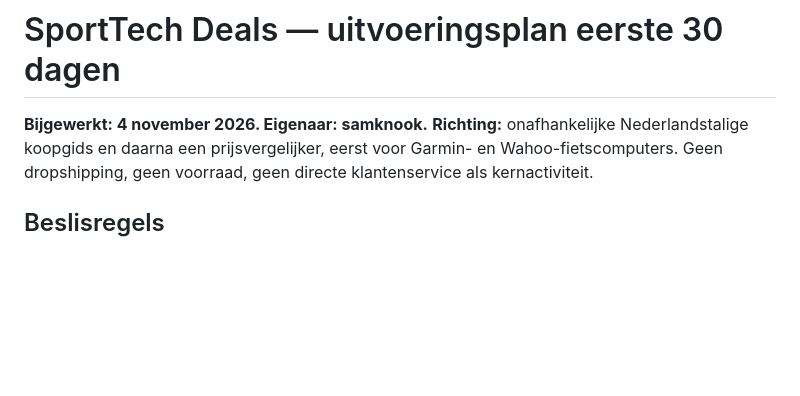
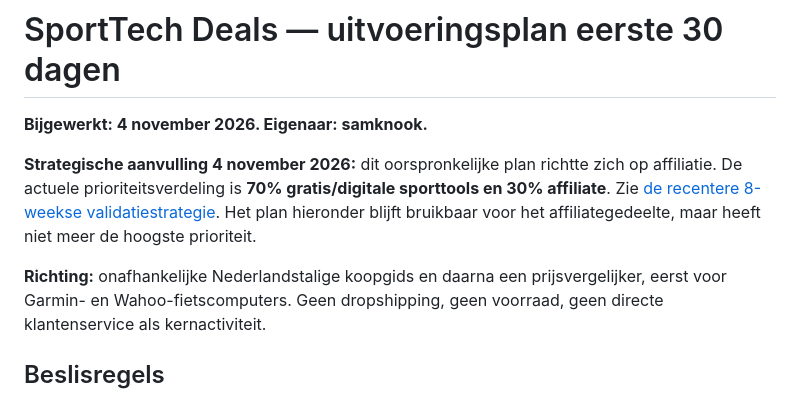
Before and after one commit to samknook/sporttech-deals, a Markdown page: docs/30_DAGEN_PLAN.md, the part around the change. GitHub-like rendering; blank space fills up the shorter version.

Commit message:
Verwijs ouder affiliateplan naar actuele 8-weekse sporttoolstrategie

```diff
--- a/docs/30_DAGEN_PLAN.md
+++ b/docs/30_DAGEN_PLAN.md
@@ -1,6 +1,10 @@
 # SportTech Deals — uitvoeringsplan eerste 30 dagen
 
 **Bijgewerkt: 4 november 2026. Eigenaar: samknook.**
+
+**Strategische aanvulling 4 november 2026:** dit oorspronkelijke plan richtte zich op affiliatie. De actuele prioriteitsverdeling is **70% gratis/digitale sporttools en 30% affiliate**. Zie [de recentere 8-weekse validatiestrategie](STRATEGIE_2_VERDIENMODELLEN.md). Het plan hieronder blijft bruikbaar voor het affiliategedeelte, maar heeft niet meer de hoogste prioriteit.
+
+
 **Richting:** onafhankelijke Nederlandstalige koopgids en daarna een prijsvergelijker, eerst voor Garmin- en Wahoo-fietscomputers. Geen dropshipping, geen voorraad, geen directe klantenservice als kernactiviteit.
 
 ## Beslisregels
```
